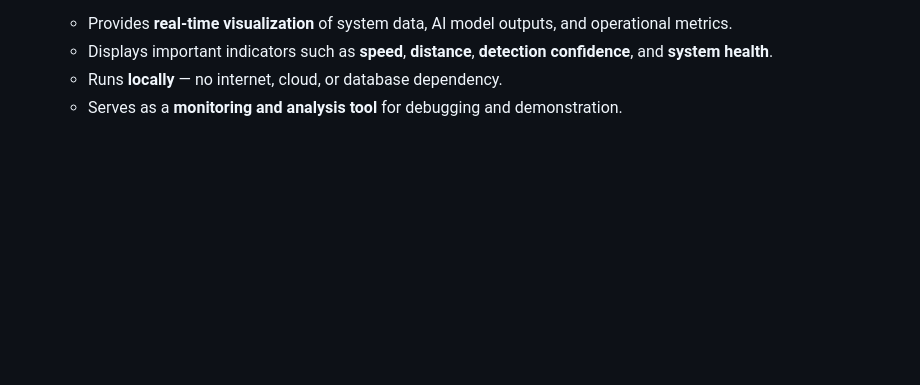
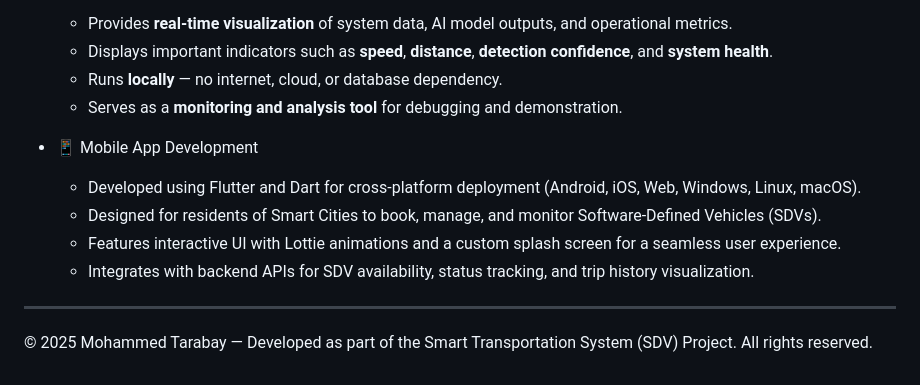
Before and after one commit to mmtrabya/Transportation_System_SDV, a Markdown page: README.md, the part around one of its changes. Rendered like a GitHub page; blank space fills up the shorter version.

```diff
--- a/README.md
+++ b/README.md
@@ -199,3 +201,12 @@ A cross-platform mobile app developed with Flutter for residents of Smart Cities
   - Displays important indicators such as **speed**, **distance**, **detection confidence**, and **system health**.
   - Runs **locally** — no internet, cloud, or database dependency.
   - Serves as a **monitoring and analysis tool** for debugging and demonstration.
+- 📱 Mobile App Development
+  - Developed using Flutter and Dart for cross-platform deployment (Android, iOS, Web, Windows, Linux, macOS).
+  - Designed for residents of Smart Cities to book, manage, and monitor Software-Defined Vehicles (SDVs).
+  - Features interactive UI with Lottie animations and a custom splash screen for a seamless user experience.
+  - Integrates with backend APIs for SDV availability, status tracking, and trip history visualization.
+
+---
+
+© 2025 Mohammed Tarabay — Developed as part of the Smart Transportation System (SDV) Project. All rights reserved.
```
Also changed, not shown: other parts of README.md (+2 -0 lines).
